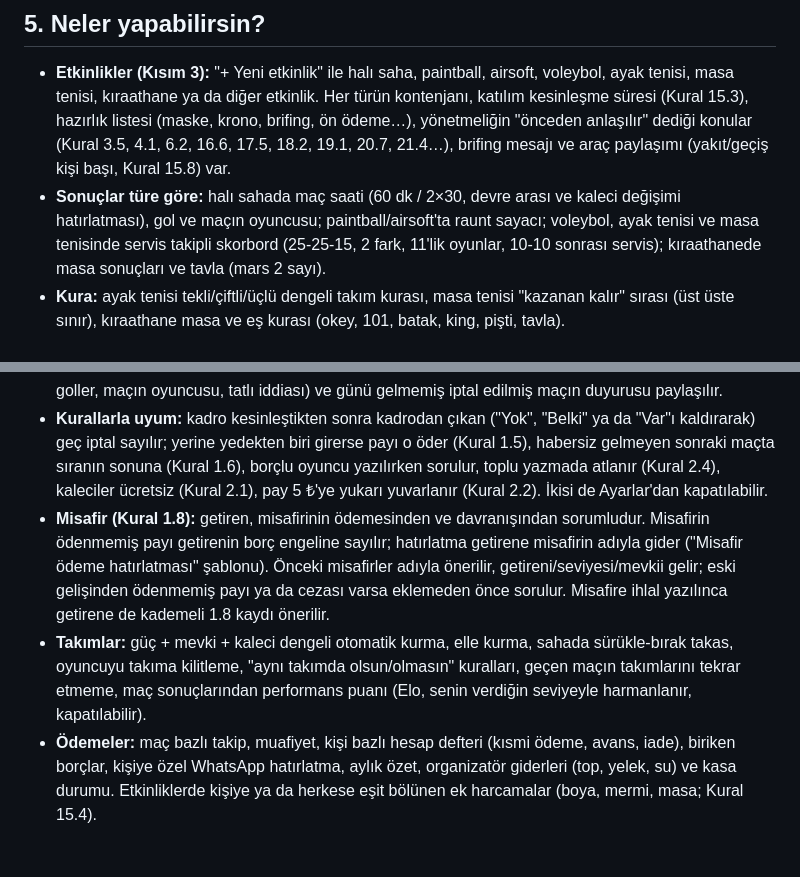
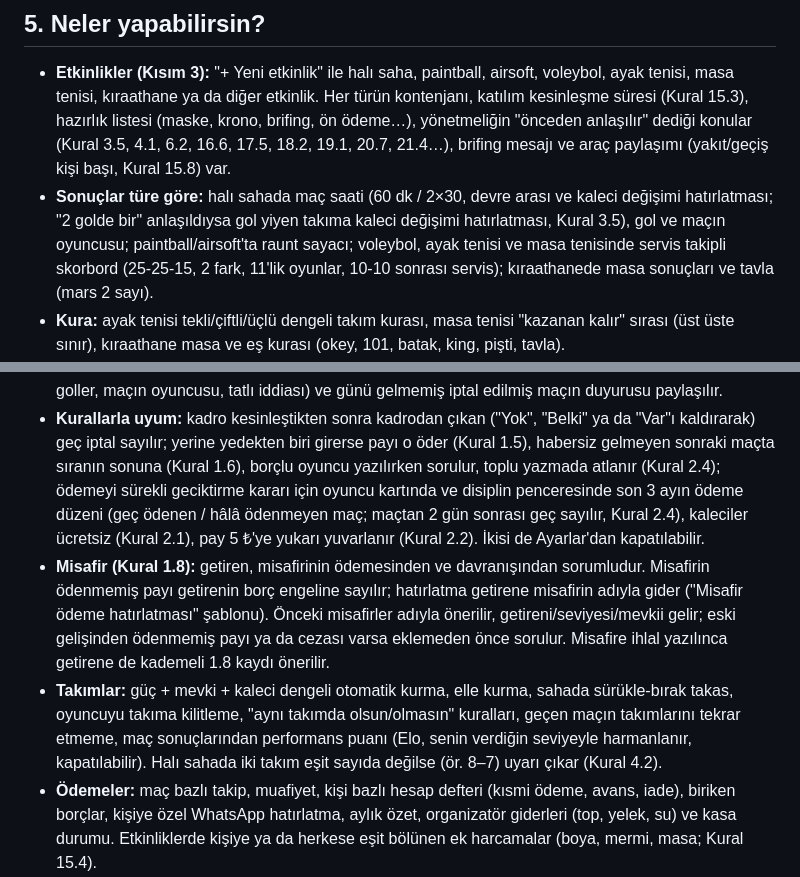
Before and after one commit to ataberksertbastr-tr34/halisaha, a Markdown page: README.md, 2 parts joined by grey strips. Drawn GitHub-style; blank space fills up the shorter version.

Commit message:
README: Kurallar 3.5, 4.2 ve 2.4 özellikleri
Kaleci değişimi hatırlatması, eşit olmayan takım uyarısı ve son 3 ayın
ödeme düzeni kullanım kılavuzuna eklendi.

Co-Authored-By: Claude Opus 5.5 <noreply@anthropic.com>
Claude-Session: https://claude.ai/code/session_01EReqLpmxrSJRaT7rqrQjmX

```diff
--- a/README.md
+++ b/README.md
@@ -159,7 +159,8 @@ Eşitleme açıksa veriler bulutta da durur; yine de arada bir yedek almak iyidi
   mesajı ve araç paylaşımı
   (yakıt/geçiş kişi başı, Kural 15.8) var.
 - **Sonuçlar türe göre:** halı sahada maç saati (60 dk / 2×30, devre arası ve
-  kaleci değişimi hatırlatması), gol ve maçın oyuncusu; paintball/airsoft'ta
+  kaleci değişimi hatırlatması; "2 golde bir" anlaşıldıysa gol yiyen takıma
+  kaleci değişimi hatırlatması, Kural 3.5), gol ve maçın oyuncusu; paintball/airsoft'ta
   raunt sayacı; voleybol, ayak tenisi ve masa tenisinde servis takipli
   skorbord (25-25-15, 2 fark, 11'lik oyunlar, 10-10 sonrası servis); kıraathanede
   masa sonuçları ve tavla (mars 2 sayı).
@@ -202,7 +203,10 @@ Eşitleme açıksa veriler bulutta da durur; yine de arada bir yedek almak iyidi
 - **Kurallarla uyum:** kadro kesinleştikten sonra kadrodan çıkan ("Yok", "Belki"
   ya da "Var"ı kaldırarak) geç iptal sayılır; yerine yedekten biri girerse payı
   o öder (Kural 1.5), habersiz gelmeyen sonraki maçta sıranın sonuna (Kural 1.6),
-  borçlu oyuncu yazılırken sorulur, toplu yazmada atlanır (Kural 2.4), kaleciler ücretsiz (Kural 2.1),
+  borçlu oyuncu yazılırken sorulur, toplu yazmada atlanır (Kural 2.4); ödemeyi
+  sürekli geciktirme kararı için oyuncu kartında ve disiplin penceresinde son 3
+  ayın ödeme düzeni (geç ödenen / hâlâ ödenmeyen maç; maçtan 2 gün sonrası geç
+  sayılır, Kural 2.4), kaleciler ücretsiz (Kural 2.1),
   pay 5 ₺'ye yukarı yuvarlanır (Kural 2.2). İkisi de Ayarlar'dan kapatılabilir.
 - **Misafir (Kural 1.8):** getiren, misafirinin ödemesinden ve davranışından
   sorumludur. Misafirin ödenmemiş payı getirenin borç engeline sayılır; hatırlatma
@@ -213,7 +217,8 @@ Eşitleme açıksa veriler bulutta da durur; yine de arada bir yedek almak iyidi
 - **Takımlar:** güç + mevki + kaleci dengeli otomatik kurma, elle kurma, sahada
   sürükle-bırak takas, oyuncuyu takıma kilitleme, "aynı takımda olsun/olmasın"
   kuralları, geçen maçın takımlarını tekrar etmeme, maç sonuçlarından performans
-  puanı (Elo, senin verdiğin seviyeyle harmanlanır, kapatılabilir).
+  puanı (Elo, senin verdiğin seviyeyle harmanlanır, kapatılabilir). Halı sahada
+  iki takım eşit sayıda değilse (ör. 8–7) uyarı çıkar (Kural 4.2).
 - **Ödemeler:** maç bazlı takip, muafiyet, kişi bazlı hesap defteri (kısmi
   ödeme, avans, iade), biriken borçlar, kişiye özel WhatsApp hatırlatma, aylık
   özet, organizatör giderleri (top, yelek, su) ve kasa durumu. Etkinliklerde
```
